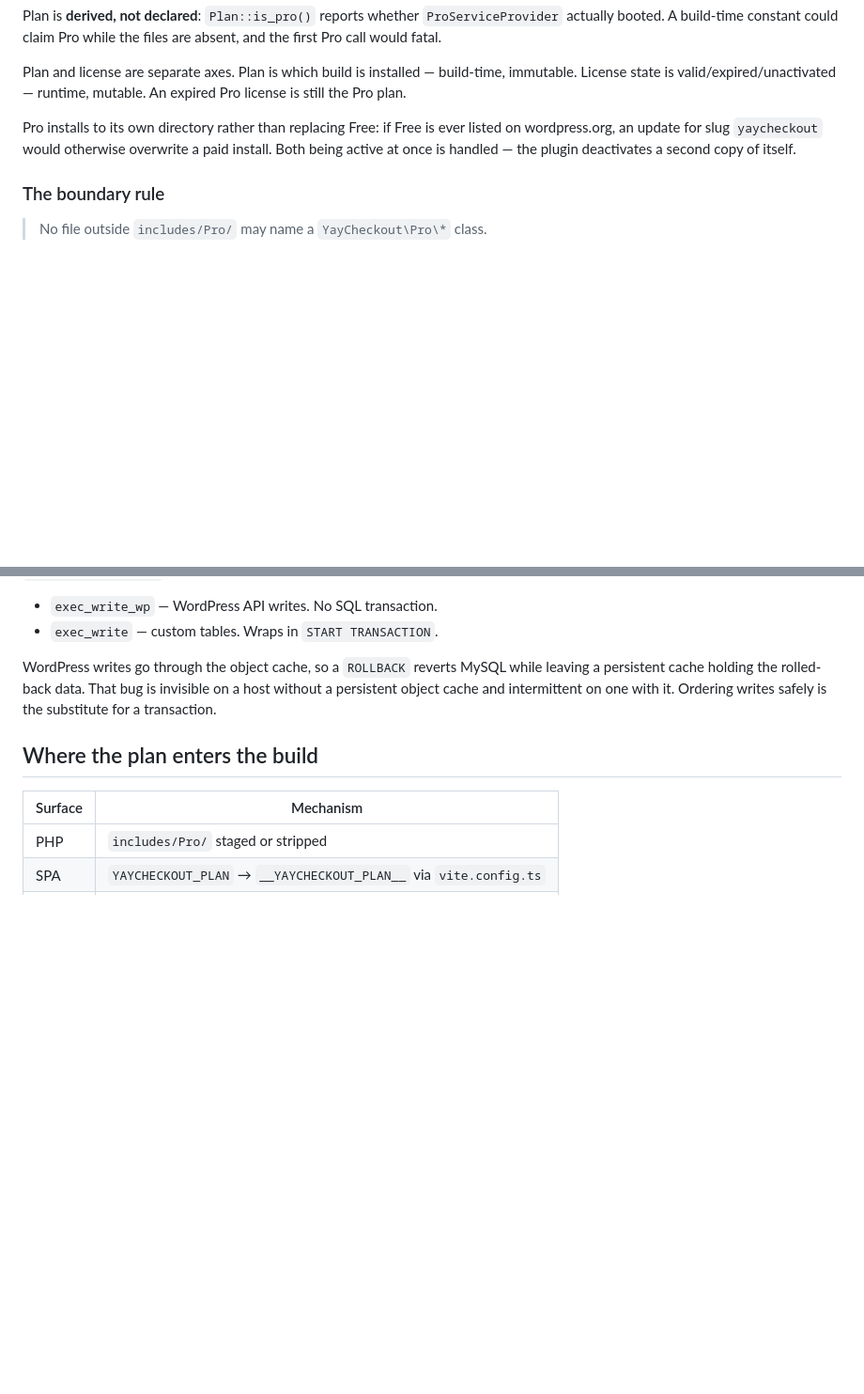
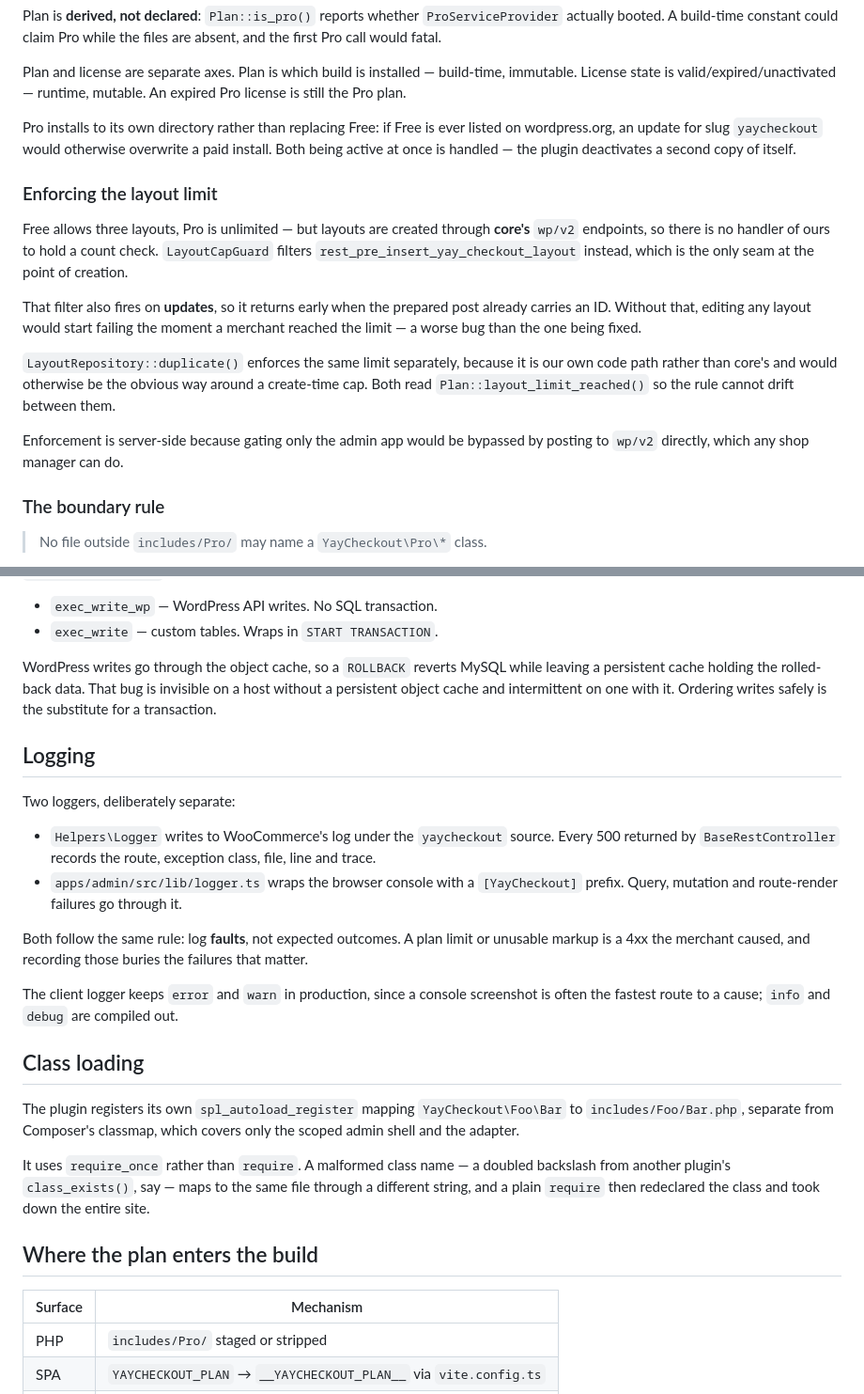
Before and after one commit to YayCommerce/YayCheckout, a Markdown page: docs/system-architecture.md, 2 parts joined by grey strips. Shown at 94% size. Drawn GitHub-style; blank space fills up the shorter version.

Commit message:
docs: record the cap seam, both loggers, and class loading
Three commits landed since the last docs pass and left gaps in the
architecture doc, which had no mention of the layout cap, logging, or the
autoloader.

The cap is worth describing because its shape is not obvious: layouts are
created through core's wp/v2 endpoints, so there is no handler of ours to
hold a count check and rest_pre_insert is the only seam. That filter also
fires on updates, which is why it returns early on a prepared post that
already has an ID — without it, editing a layout would start failing once
the limit was reached.

Logging covers both sides and the rule they share: record faults, not
expected outcomes, so a plan limit or unusable markup stays out of the log.

Class loading documents why the plugin autoloader uses require_once. A
doubled backslash in another plugin's class_exists maps to the same file
through a different string, and a plain require then redeclared the class
and took down the whole site.

Also widens Plan's description, which now owns the layout limit and its
message, and drops a file count from the summary that goes stale on every
commit.

Claude-Session: https://claude.ai/code/session_01EsYnjaLjqq8VciTnrwjwMp

```diff
--- a/docs/system-architecture.md
+++ b/docs/system-architecture.md
@@ -100,6 +100,16 @@ Plan and license are separate axes. Plan is which build is installed — build-t
 
 Pro installs to its own directory rather than replacing Free: if Free is ever listed on wordpress.org, an update for slug `yaycheckout` would otherwise overwrite a paid install. Both being active at once is handled — the plugin deactivates a second copy of itself.
 
+### Enforcing the layout limit
+
+Free allows three layouts, Pro is unlimited — but layouts are created through **core's** `wp/v2` endpoints, so there is no handler of ours to hold a count check. `LayoutCapGuard` filters `rest_pre_insert_yay_checkout_layout` instead, which is the only seam at the point of creation.
+
+That filter also fires on **updates**, so it returns early when the prepared post already carries an ID. Without that, editing any layout would start failing the moment a merchant reached the limit — a worse bug than the one being fixed.
+
+`LayoutRepository::duplicate()` enforces the same limit separately, because it is our own code path rather than core's and would otherwise be the obvious way around a create-time cap. Both read `Plan::layout_limit_reached()` so the rule cannot drift between them.
+
+Enforcement is server-side because gating only the admin app would be bypassed by posting to `wp/v2` directly, which any shop manager can do.
+
 ### The boundary rule
 
 > No file outside `includes/Pro/` may name a `YayCheckout\Pro\*` class.
@@ -117,6 +127,23 @@ The check is the load-bearing part, not the directory. A sibling plugin has a `P
 
 WordPress writes go through the object cache, so a `ROLLBACK` reverts MySQL while leaving a persistent cache holding the rolled-back data. That bug is invisible on a host without a persistent object cache and intermittent on one with it. Ordering writes safely is the substitute for a transaction.
 
+## Logging
+
+Two loggers, deliberately separate:
+
+- `Helpers\Logger` writes to WooCommerce's log under the `yaycheckout` source. Every 500 returned by `BaseRestController` records the route, exception class, file, line and trace.
+- `apps/admin/src/lib/logger.ts` wraps the browser console with a `[YayCheckout]` prefix. Query, mutation and route-render failures go through it.
+
+Both follow the same rule: log **faults**, not expected outcomes. A plan limit or unusable markup is a 4xx the merchant caused, and recording those buries the failures that matter.
+
+The client logger keeps `error` and `warn` in production, since a console screenshot is often the fastest route to a cause; `info` and `debug` are compiled out.
+
+## Class loading
+
+The plugin registers its own `spl_autoload_register` mapping `YayCheckout\Foo\Bar` to `includes/Foo/Bar.php`, separate from Composer's classmap, which covers only the scoped admin shell and the adapter.
+
+It uses `require_once` rather than `require`. A malformed class name — a doubled backslash from another plugin's `class_exists()`, say — maps to the same file through a different string, and a plain `require` then redeclared the class and took down the entire site.
+
 ## Where the plan enters the build
 
 | Surface | Mechanism |
```
Also changed, not shown: docs/codebase-summary.md (+2 -2 lines).
